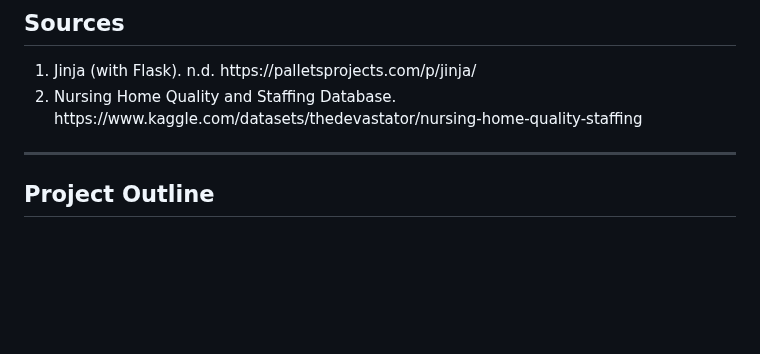
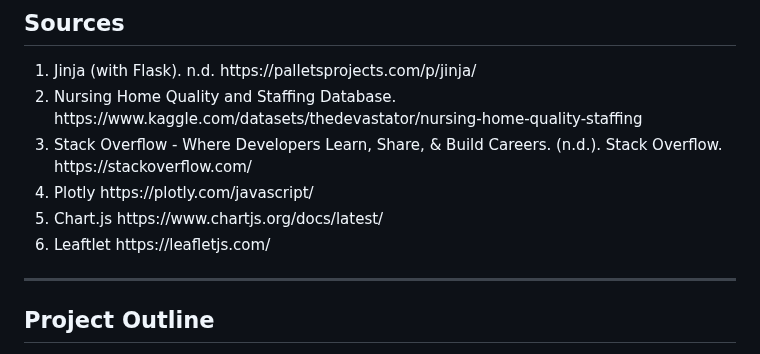
Before and after one commit to cburgyan/BestRetirementByState, a Markdown page: README.md, the part around the change. GitHub-like rendering; blank space fills up the shorter version.

```diff
--- a/README.md
+++ b/README.md
@@ -12,6 +12,10 @@ Christian Cantu<br>
 <ol>
     <li>Jinja (with Flask). n.d. https://palletsprojects.com/p/jinja/</li>
     <li>Nursing Home Quality and Staffing Database. https://www.kaggle.com/datasets/thedevastator/nursing-home-quality-staffing</li>
+    <li>Stack Overflow - Where Developers Learn, Share, & Build Careers. (n.d.). Stack Overflow. https://stackoverflow.com/</li>
+    <li>Plotly https://plotly.com/javascript/</li>
+    <li>Chart.js https://www.chartjs.org/docs/latest/</li>
+    <li>Leaftlet https://leafletjs.com/</li>
 </ol>
 
 ---
```
